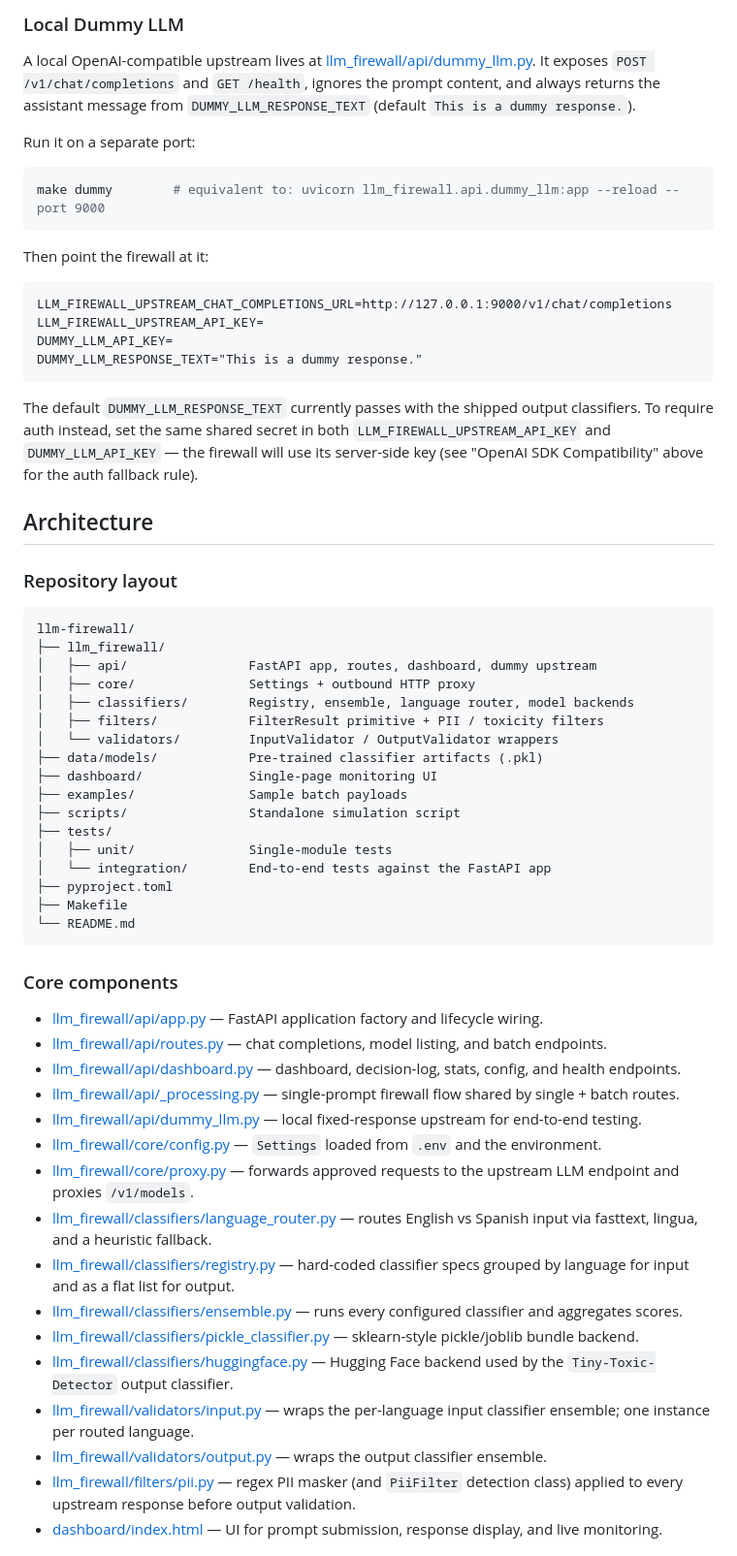
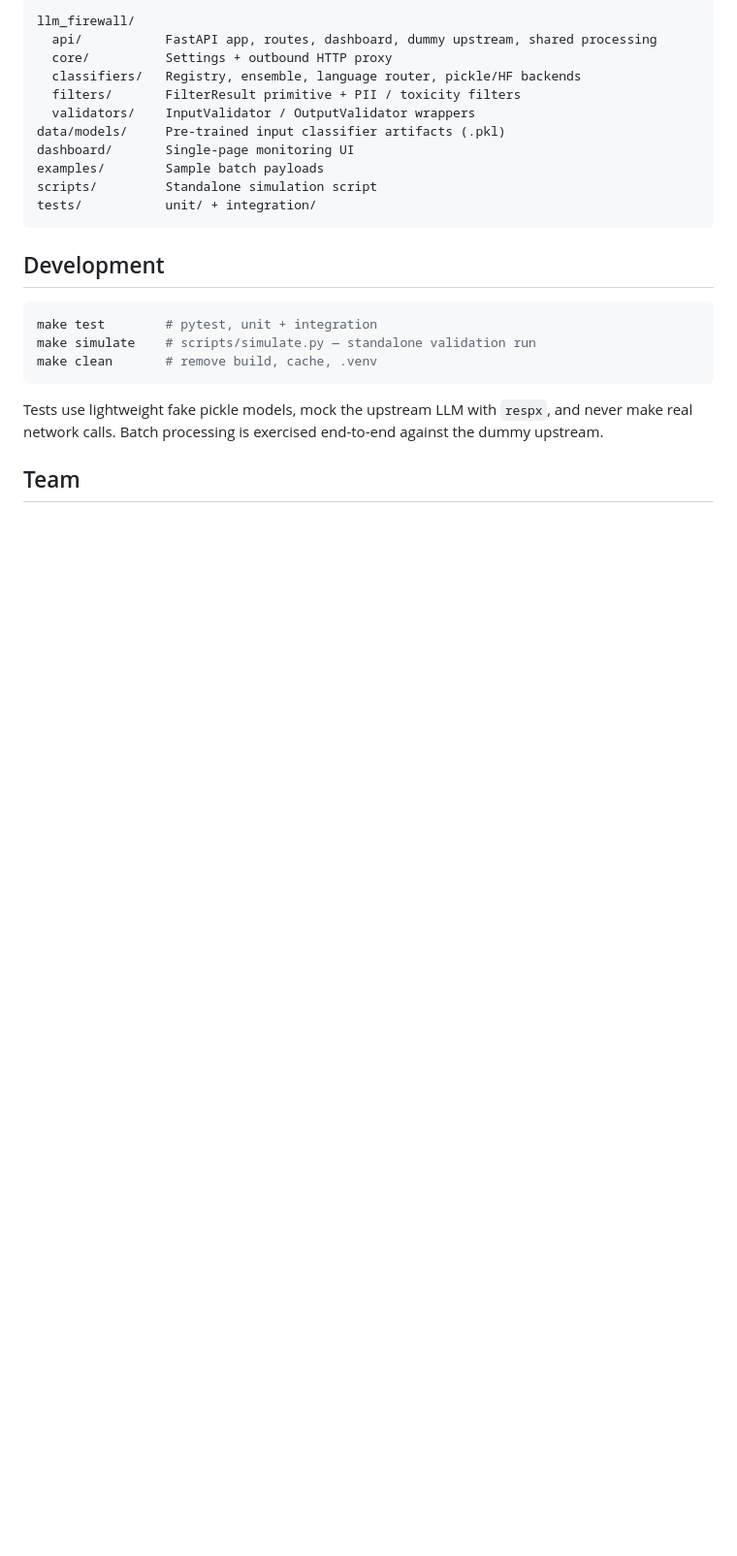
Before and after one commit to karimelmasry42/llm-firewall, a Markdown page: README.md, the part around one of its changes. Shown at 97% size. Drawn GitHub-style; blank space fills up the shorter version.

````diff
--- a/README.md
+++ b/README.md
@@ -215,65 +152,27 @@ Sample input lives at [examples/batch_prompts.json](examples/batch_prompts.json)
 
-### Local Dummy LLM
+```
+llm_firewall/
+  api/           FastAPI app, routes, dashboard, dummy upstream, shared processing
+  core/          Settings + outbound HTTP proxy
+  classifiers/   Registry, ensemble, language router, pickle/HF backends
+  filters/       FilterResult primitive + PII / toxicity filters
+  validators/    InputValidator / OutputValidator wrappers
+data/models/     Pre-trained input classifier artifacts (.pkl)
+dashboard/       Single-page monitoring UI
+examples/        Sample batch payloads
+scripts/         Standalone simulation script
+tests/           unit/ + integration/
+```
 
-A local OpenAI-compatible upstream lives at [llm_firewall/api/dummy_llm.py](llm_firewall/api/dummy_llm.py). It exposes `POST /v1/chat/completions` and `GET /health`, ignores the prompt content, and always returns the assistant message from `DUMMY_LLM_RESPONSE_TEXT` (default `This is a dummy response.`).
-
-Run it on a separate port:
+## Development
 
 ```bash
-make dummy        # equivalent to: uvicorn llm_firewall.api.dummy_llm:app --reload --port 9000
+make test        # pytest, unit + integration
+make simulate    # scripts/simulate.py — standalone validation run
+make clean       # remove build, cache, .venv
 ```
 
-Then point the firewall at it:
+Tests use lightweight fake pickle models, mock the upstream LLM with `respx`, and never make real network calls. Batch processing is exercised end-to-end against the dummy upstream.
 
-```dotenv
-LLM_FIREWALL_UPSTREAM_CHAT_COMPLETIONS_URL=http://127.0.0.1:9000/v1/chat/completions
-LLM_FIREWALL_UPSTREAM_API_KEY=
-DUMMY_LLM_API_KEY=
-DUMMY_LLM_RESPONSE_TEXT="This is a dummy response."
-```
+## Team
 
-The default `DUMMY_LLM_RESPONSE_TEXT` currently passes with the shipped output classifiers. To require auth instead, set the same shared secret in both `LLM_FIREWALL_UPSTREAM_API_KEY` and `DUMMY_LLM_API_KEY` — the firewall will use its server-side key (see "OpenAI SDK Compatibility" above for the auth fallback rule).
-
-## Architecture
-
-### Repository layout
-
-```
-llm-firewall/
-├── llm_firewall/
-│   ├── api/                FastAPI app, routes, dashboard, dummy upstream
-│   ├── core/               Settings + outbound HTTP proxy
-│   ├── classifiers/        Registry, ensemble, language router, model backends
-│   ├── filters/            FilterResult primitive + PII / toxicity filters
-│   └── validators/         InputValidator / OutputValidator wrappers
-├── data/models/            Pre-trained classifier artifacts (.pkl)
-├── dashboard/              Single-page monitoring UI
-├── examples/               Sample batch payloads
-├── scripts/                Standalone simulation script
-├── tests/
-│   ├── unit/               Single-module tests
-│   └── integration/        End-to-end tests against the FastAPI app
-├── pyproject.toml
-├── Makefile
-└── README.md
-```
-
-### Core components
-
-- [llm_firewall/api/app.py](llm_firewall/api/app.py) — FastAPI application factory and lifecycle wiring.
-- [llm_firewall/api/routes.py](llm_firewall/api/routes.py) — chat completions, model listing, and batch endpoints.
-- [llm_firewall/api/dashboard.py](llm_firewall/api/dashboard.py) — dashboard, decision-log, stats, config, and health endpoints.
-- [llm_firewall/api/_processing.py](llm_firewall/api/_processing.py) — single-prompt firewall flow shared by single + batch routes.
-- [llm_firewall/api/dummy_llm.py](llm_firewall/api/dummy_llm.py) — local fixed-response upstream for end-to-end testing.
-- [llm_firewall/core/config.py](llm_firewall/core/config.py) — `Settings` loaded from `.env` and the environment.
-- [llm_firewall/core/proxy.py](llm_firewall/core/proxy.py) — forwards approved requests to the upstream LLM endpoint and proxies `/v1/models`.
-- [llm_firewall/classifiers/language_router.py](llm_firewall/classifiers/language_router.py) — routes English vs Spanish input via fasttext, lingua, and a heuristic fallback.
-- [llm_firewall/classifiers/registry.py](llm_firewall/classifiers/registry.py) — hard-coded classifier specs grouped by language for input and as a flat list for output.
-- [llm_firewall/classifiers/ensemble.py](llm_firewall/classifiers/ensemble.py) — runs every configured classifier and aggregates scores.
-- [llm_firewall/classifiers/pickle_classifier.py](llm_firewall/classifiers/pickle_classifier.py) — sklearn-style pickle/joblib bundle backend.
-- [llm_firewall/classifiers/huggingface.py](llm_firewall/classifiers/huggingface.py) — Hugging Face backend used by the `Tiny-Toxic-Detector` output classifier.
-- [llm_firewall/validators/input.py](llm_firewall/validators/input.py) — wraps the per-language input classifier ensemble; one instance per routed language.
-- [llm_firewall/validators/output.py](llm_firewall/validators/output.py) — wraps the output classifier ensemble.
-- [llm_firewall/filters/pii.py](llm_firewall/filters/pii.py) — regex PII masker (and `PiiFilter` detection class) applied to every upstream response before output validation.
-- [dashboard/index.html](dashboard/index.html) — UI for prompt submission, response display, and live monitoring.
-
````
Also changed, not shown: other parts of README.md (+91 -189 lines).
